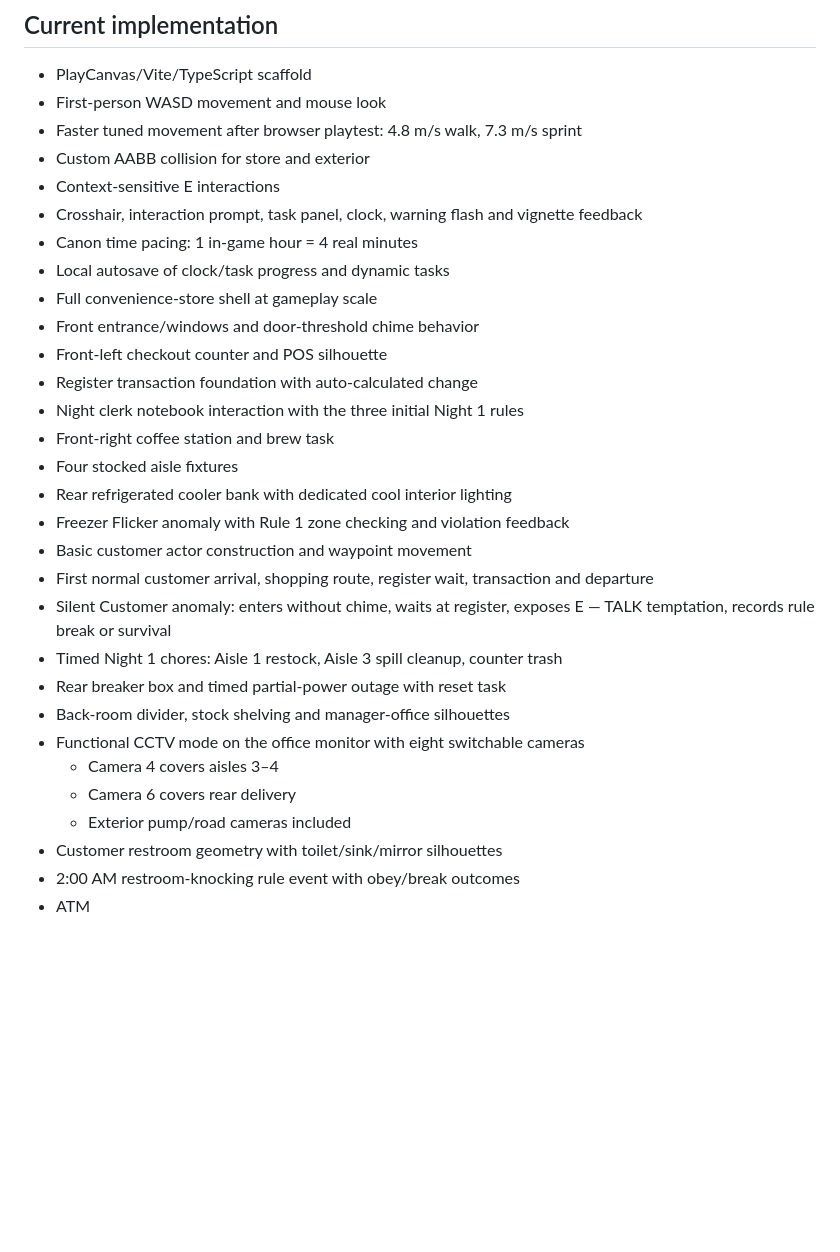
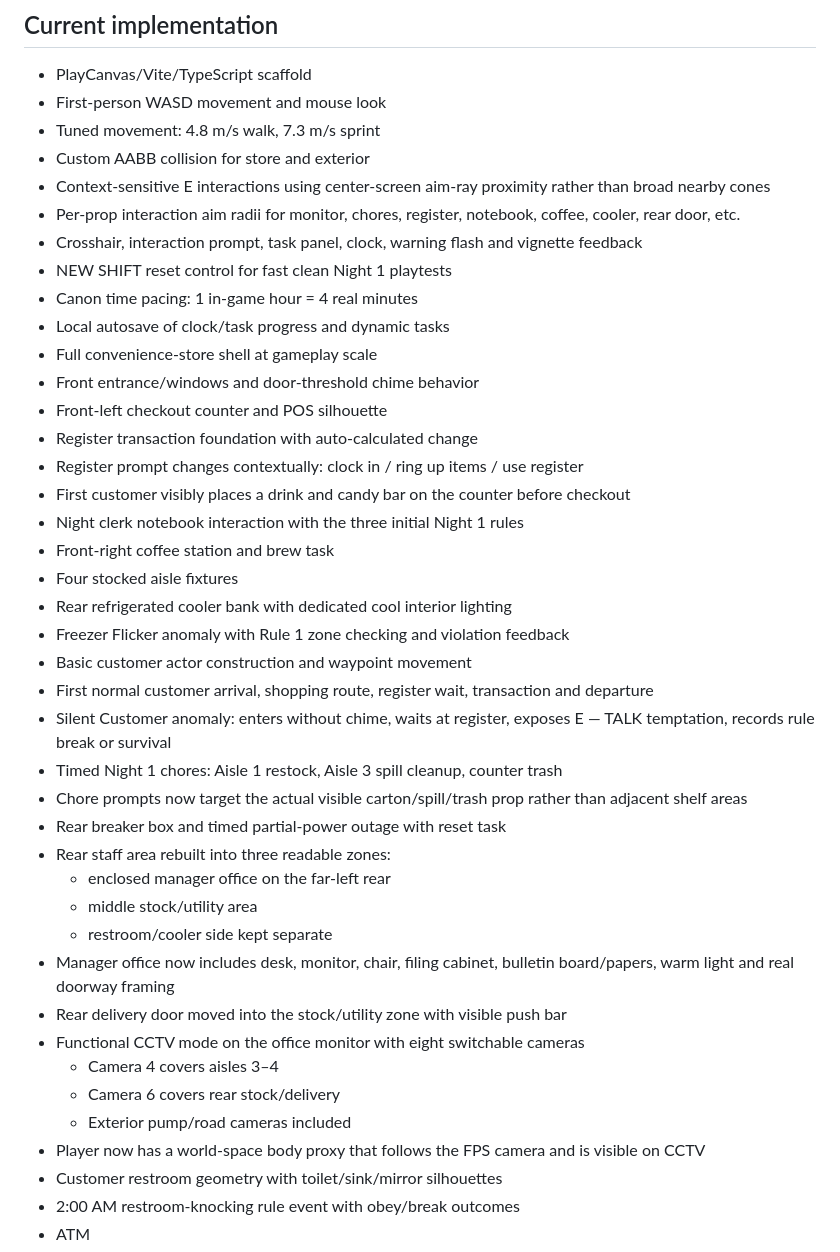
Before and after one commit to KOtorrent/Open-All-Night-Game, a Markdown page: PROJECT_STATE.md, the part around one of its changes. GitHub-like rendering; blank space fills up the shorter version.

```diff
--- a/PROJECT_STATE.md
+++ b/PROJECT_STATE.md
@@ -12,16 +12,20 @@ PlayCanvas Engine, standalone code-first workflow using TypeScript + Vite.
 ## Current implementation
 - PlayCanvas/Vite/TypeScript scaffold
 - First-person WASD movement and mouse look
-- Faster tuned movement after browser playtest: 4.8 m/s walk, 7.3 m/s sprint
+- Tuned movement: 4.8 m/s walk, 7.3 m/s sprint
 - Custom AABB collision for store and exterior
-- Context-sensitive E interactions
+- Context-sensitive E interactions using center-screen aim-ray proximity rather than broad nearby cones
+- Per-prop interaction aim radii for monitor, chores, register, notebook, coffee, cooler, rear door, etc.
 - Crosshair, interaction prompt, task panel, clock, warning flash and vignette feedback
+- NEW SHIFT reset control for fast clean Night 1 playtests
 - Canon time pacing: 1 in-game hour = 4 real minutes
 - Local autosave of clock/task progress and dynamic tasks
 - Full convenience-store shell at gameplay scale
 - Front entrance/windows and door-threshold chime behavior
 - Front-left checkout counter and POS silhouette
 - Register transaction foundation with auto-calculated change
+- Register prompt changes contextually: clock in / ring up items / use register
+- First customer visibly places a drink and candy bar on the counter before checkout
 - Night clerk notebook interaction with the three initial Night 1 rules
 - Front-right coffee station and brew task
 - Four stocked aisle fixtures
@@ -31,12 +35,19 @@ PlayCanvas Engine, standalone code-first workflow using TypeScript + Vite.
 - First normal customer arrival, shopping route, register wait, transaction and departure
 - Silent Customer anomaly: enters without chime, waits at register, exposes E — TALK temptation, records rule break or survival
 - Timed Night 1 chores: Aisle 1 restock, Aisle 3 spill cleanup, counter trash
+- Chore prompts now target the actual visible carton/spill/trash prop rather than adjacent shelf areas
 - Rear breaker box and timed partial-power outage with reset task
-- Back-room divider, stock shelving and manager-office silhouettes
+- Rear staff area rebuilt into three readable zones:
+  - enclosed manager office on the far-left rear
+  - middle stock/utility area
+  - restroom/cooler side kept separate
+- Manager office now includes desk, monitor, chair, filing cabinet, bulletin board/papers, warm light and real doorway framing
+- Rear delivery door moved into the stock/utility zone with visible push bar
 - Functional CCTV mode on the office monitor with eight switchable cameras
   - Camera 4 covers aisles 3–4
-  - Camera 6 covers rear delivery
+  - Camera 6 covers rear stock/delivery
   - Exterior pump/road cameras included
+- Player now has a world-space body proxy that follows the FPS camera and is visible on CCTV
 - Customer restroom geometry with toilet/sink/mirror silhouettes
 - 2:00 AM restroom-knocking rule event with obey/break outcomes
 - ATM
```
Also changed, not shown: other parts of PROJECT_STATE.md (+12 -18 lines).
